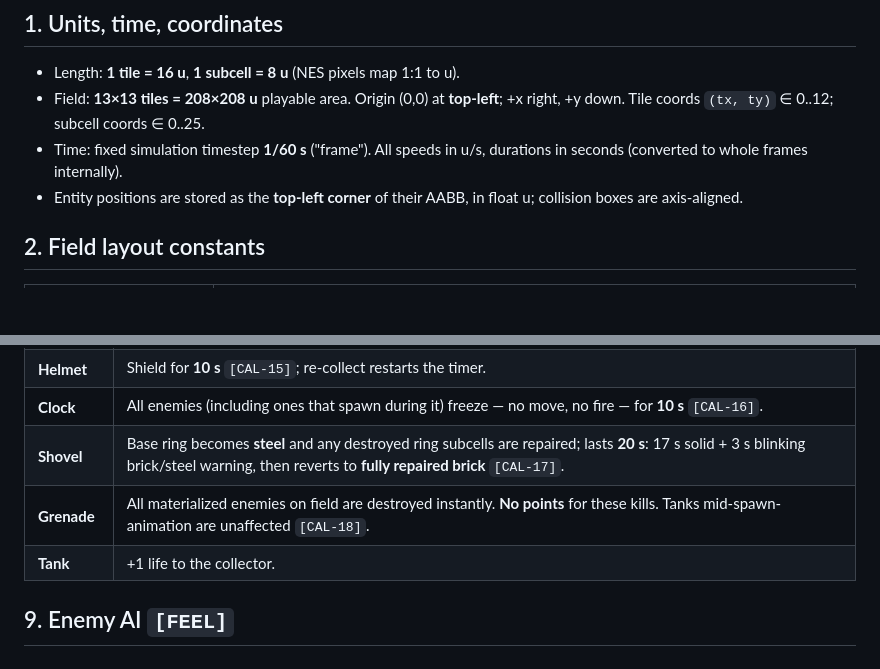
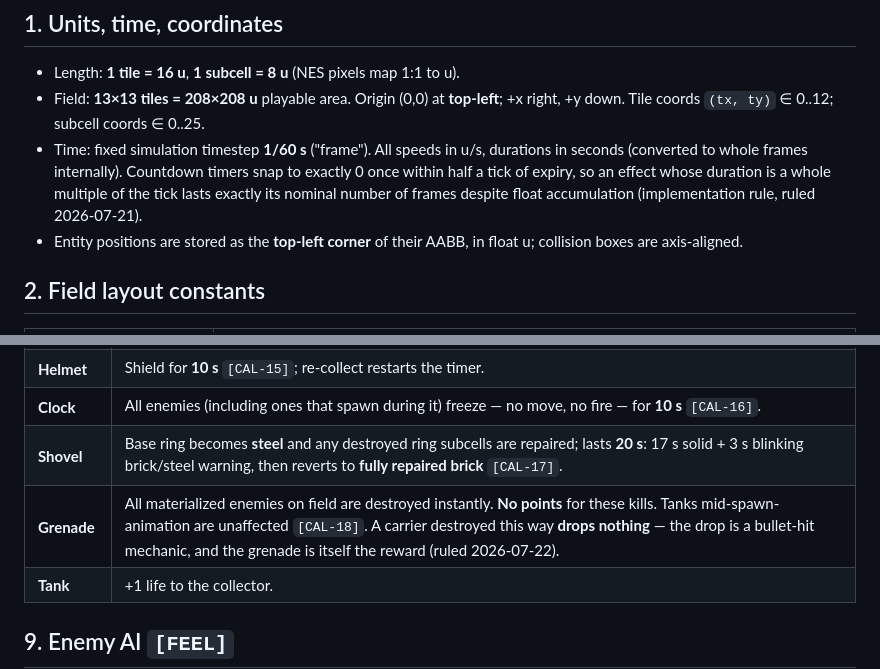
Before and after one commit to tarikdsm/Battle_City_Clone, a Markdown page: docs/01-fidelity-spec.md, 2 parts joined by grey strips. Rendered like a GitHub page; blank space fills up the shorter version.

Commit message:
docs: ratify timer half-tick snap and grenaded-carrier rulings
Co-Authored-By: Claude Fable 5 <noreply@anthropic.com>

```diff
--- a/docs/01-fidelity-spec.md
+++ b/docs/01-fidelity-spec.md
@@ -10,7 +10,7 @@ Presentation layers (render/audio/UI) may **never** alter any behavior specified
 
 - Length: **1 tile = 16 u**, **1 subcell = 8 u** (NES pixels map 1:1 to u).
 - Field: **13×13 tiles = 208×208 u** playable area. Origin (0,0) at **top-left**; +x right, +y down. Tile coords `(tx, ty)` ∈ 0..12; subcell coords ∈ 0..25.
-- Time: fixed simulation timestep **1/60 s** ("frame"). All speeds in u/s, durations in seconds (converted to whole frames internally).
+- Time: fixed simulation timestep **1/60 s** ("frame"). All speeds in u/s, durations in seconds (converted to whole frames internally). Countdown timers snap to exactly 0 once within half a tick of expiry, so an effect whose duration is a whole multiple of the tick lasts exactly its nominal number of frames despite float accumulation (implementation rule, ruled 2026-07-21).
 - Entity positions are stored as the **top-left corner** of their AABB, in float u; collision boxes are axis-aligned.
 
 ## 2. Field layout constants
@@ -130,7 +130,7 @@ Levels are 13×13 tiles; each tile is one of: empty, brick, steel, water, trees,
 | **Helmet** | Shield for **10 s** `[CAL-15]`; re-collect restarts the timer. |
 | **Clock** | All enemies (including ones that spawn during it) freeze — no move, no fire — for **10 s** `[CAL-16]`. |
 | **Shovel** | Base ring becomes **steel** and any destroyed ring subcells are repaired; lasts **20 s**: 17 s solid + 3 s blinking brick/steel warning, then reverts to **fully repaired brick** `[CAL-17]`. |
-| **Grenade** | All materialized enemies on field are destroyed instantly. **No points** for these kills. Tanks mid-spawn-animation are unaffected `[CAL-18]`. |
+| **Grenade** | All materialized enemies on field are destroyed instantly. **No points** for these kills. Tanks mid-spawn-animation are unaffected `[CAL-18]`. A carrier destroyed this way **drops nothing** — the drop is a bullet-hit mechanic, and the grenade is itself the reward (ruled 2026-07-22). |
 | **Tank** | +1 life to the collector. |
 
 ## 9. Enemy AI `[FEEL]`
```
